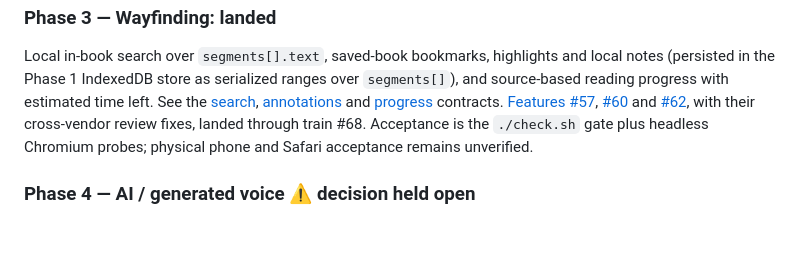
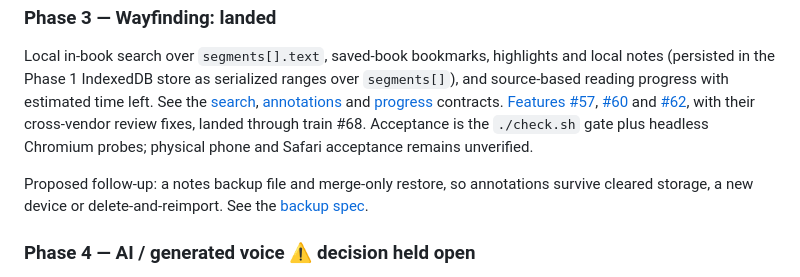
Before and after one commit to anotherpanacea-eng/wandering-inn-reader, a Markdown page: docs/roadmap.md, the part around the change. Rendered like a GitHub page; blank space fills up the shorter version.

```diff
--- a/docs/roadmap.md
+++ b/docs/roadmap.md
@@ -82,6 +82,10 @@ cross-vendor review fixes, landed through train #68. Acceptance is the `./check.
 gate plus headless Chromium probes; physical phone and Safari acceptance remains
 unverified.
 
+Proposed follow-up: a notes backup file and merge-only restore, so annotations
+survive cleared storage, a new device or delete-and-reimport. See the
+[backup spec](spec-annotation-backup.md).
+
 ### Phase 4 — AI / generated voice  ⚠️ decision held open
 Listen to **any** book, including those with no audiobook, reusing the read-along UX.
 **Synergy:** TTS emits word-boundary events as it speaks → word-level alignment *for free*,
```
Also changed, not shown: docs/spec-annotation-backup.md (added, +151 -0 lines).
